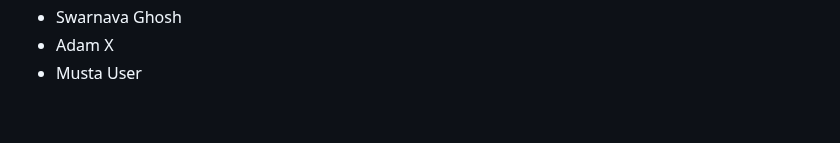
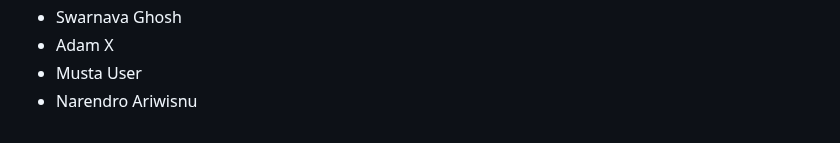
Before and after one commit to seankross/the-unix-workbench, a Markdown page: guestbook.md, the part around the change. Drawn GitHub-style.

Commit message:
added my name to guestbook.md

```diff
--- a/guestbook.md
+++ b/guestbook.md
@@ -874,3 +874,4 @@
 - Swarnava Ghosh
 - Adam X
 - Musta User
+- Narendro Ariwisnu
```
